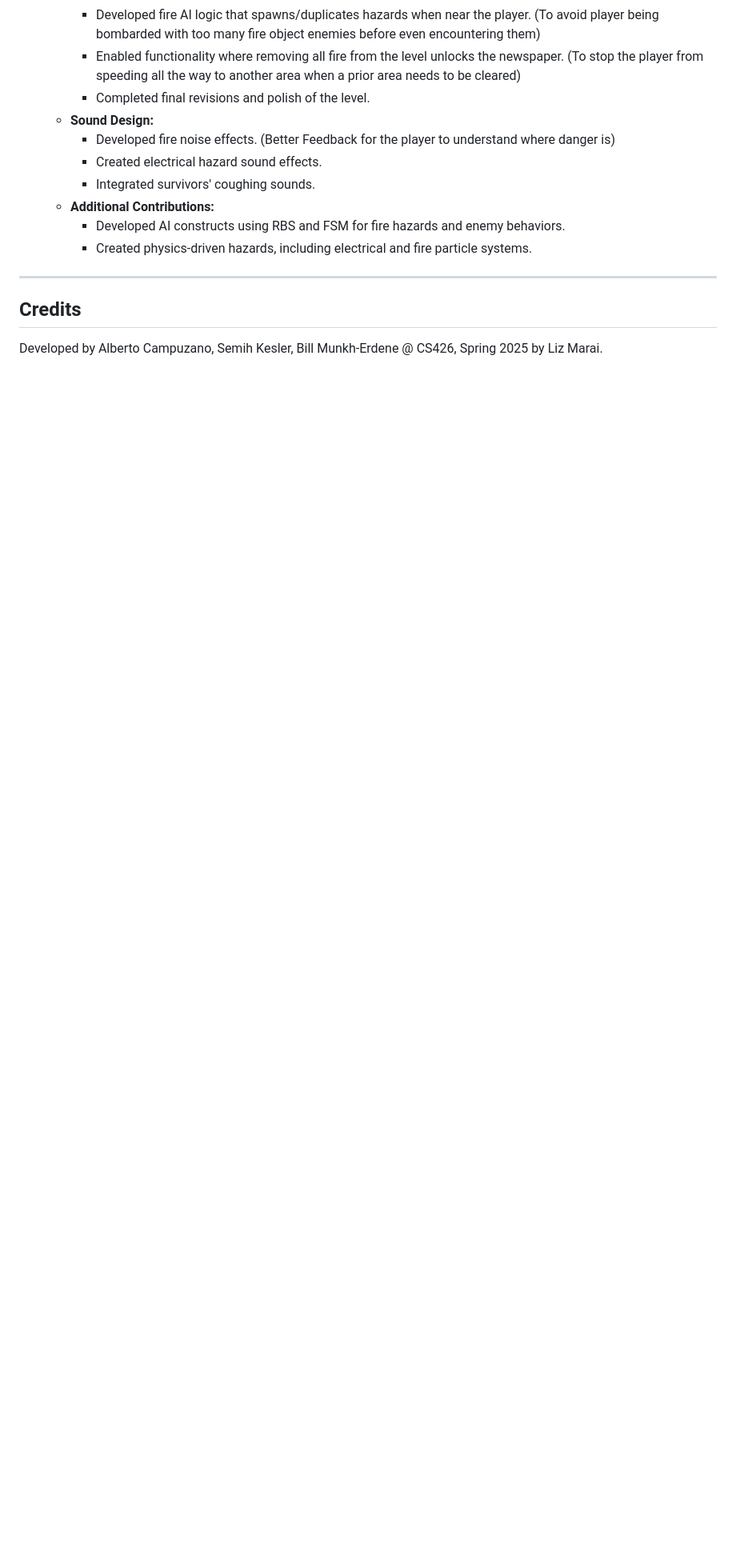
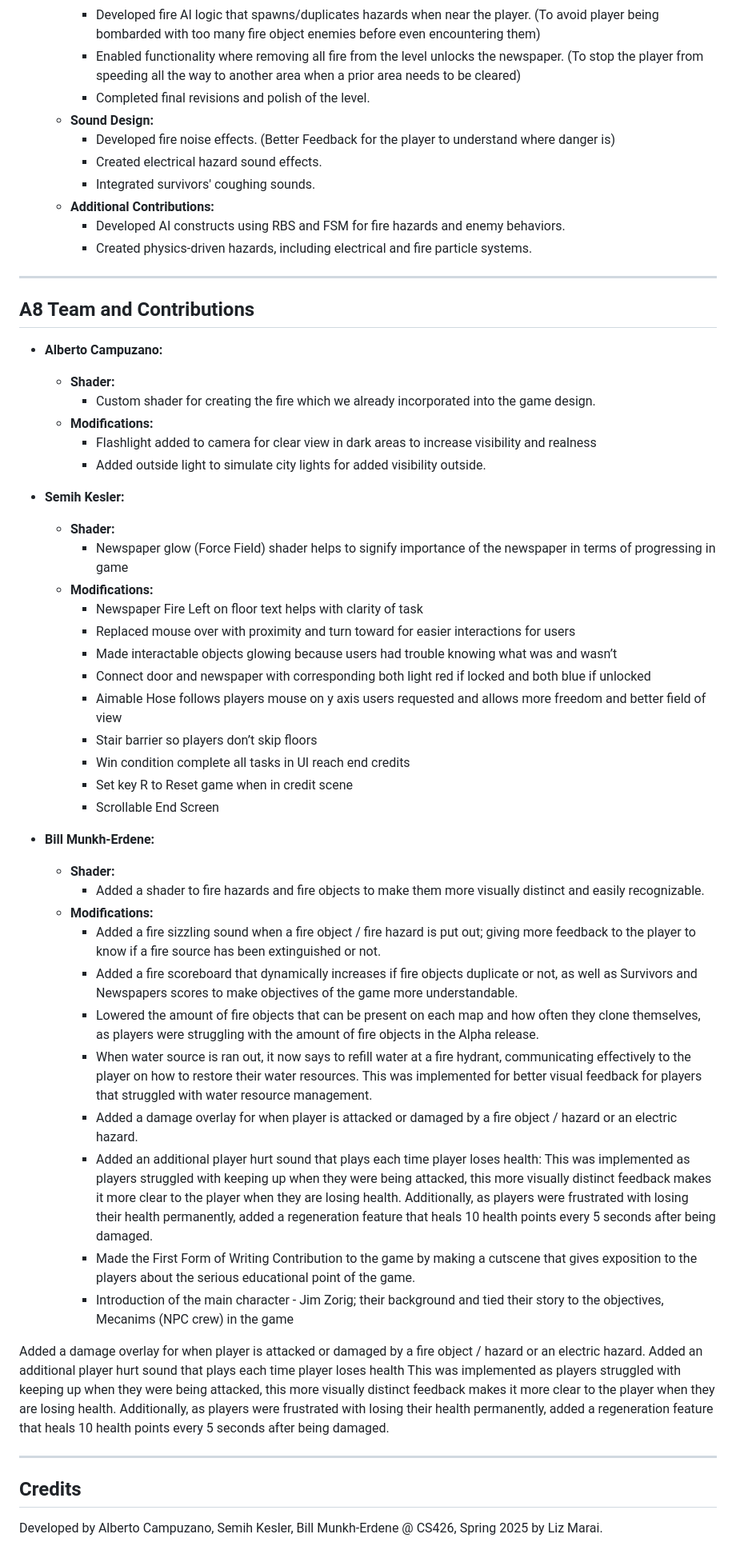
Before and after one commit to bmunkh3/CS426_Munkh-Erdene_Bill_Asgn6, a Markdown page: README.md, the part around the change printed below. Shown: that part at 80% size. Rendered like a GitHub page; blank space fills up the shorter version.

```diff
--- a/README.md
+++ b/README.md
@@ -156,5 +156,53 @@ Count of fires extinguished, civilians saved (yet to implement) , and a narrativ
 
 ---
 
+## A8 Team and Contributions
+
+- **Alberto Campuzano:**
+  - **Shader:**
+    - Custom shader for creating the fire which we already incorporated into the game design.
+  - **Modifications:**
+    - Flashlight added to camera for clear view in dark areas to increase visibility and realness
+    - Added outside light to simulate city lights for added visibility outside.
+
+- **Semih Kesler:**
+  - **Shader:**
+    - Newspaper glow (Force Field) shader helps to signify importance of the newspaper in terms of progressing in game
+  - **Modifications:**
+    - Newspaper Fire Left on floor text helps with clarity of task
+    - Replaced mouse over with proximity and turn toward for easier interactions for users
+    - Made interactable objects glowing because users had trouble knowing what was and wasn’t
+    - Connect door and newspaper with corresponding both light red if locked and both blue if unlocked
+    - Aimable Hose follows players mouse on y axis users requested and allows more freedom and better field of view
+    - Stair barrier so players don’t skip floors
+    - Win condition complete all tasks in UI reach end credits
+    - Set key R to Reset game when in credit scene
+    - Scrollable End Screen
+
+- **Bill Munkh-Erdene:**
+  - **Shader:**
+    - Added a shader to fire hazards and fire objects to make them more visually distinct and easily recognizable.
+  - **Modifications:**
+    - Added a fire sizzling sound when a fire object / fire hazard is put out; giving more feedback to the player to know if a fire source has been extinguished or not.
+    - Added a fire scoreboard that dynamically increases if fire objects duplicate or not, as well as Survivors and Newspapers scores to make objectives of the game more          understandable.
+    - Lowered the amount of fire objects that can be present on each map and how often they clone themselves, as players were struggling with the amount of fire objects in        the Alpha release.
+    - When water source is ran out, it now says to refill water at a fire hydrant, communicating effectively to the player on how to restore their water resources. This was       implemented for better visual feedback for players that struggled with water resource management.
+    - Added a damage overlay for when player is attacked or damaged by a fire object / hazard or an electric hazard.
+    - Added an additional player hurt sound that plays each time player loses health: This was implemented as players struggled with keeping up when they were being               attacked, this more visually distinct feedback makes it more clear to the player when they are losing health. Additionally, as players were frustrated with losing           their health permanently, added a regeneration feature that heals 10 health points every 5 seconds after being damaged.
+    - Made the First Form of Writing Contribution to the game by making a cutscene that gives exposition to the players about the serious educational point of the game.
+    - Introduction of the main character - Jim Zorig; their background and tied their story to the objectives, Mecanims (NPC crew) in the game
+
+
+
+
+Added a damage overlay for when player is attacked or damaged by a fire object / hazard or an electric hazard.
+Added an additional player hurt sound that plays each time player loses health
+This was implemented as players struggled with keeping up when they were being attacked, this more visually distinct feedback makes it more clear to the player when they are losing health.
+Additionally, as players were frustrated with losing their health permanently, added a regeneration feature that heals 10 health points every 5 seconds after being damaged.
+
+
+
+---
+
 ## Credits
 Developed by Alberto Campuzano, Semih Kesler, Bill Munkh-Erdene @ CS426, Spring 2025 by Liz Marai.
```
Also changed, not shown: other parts of README.md (+1 -1 lines).
